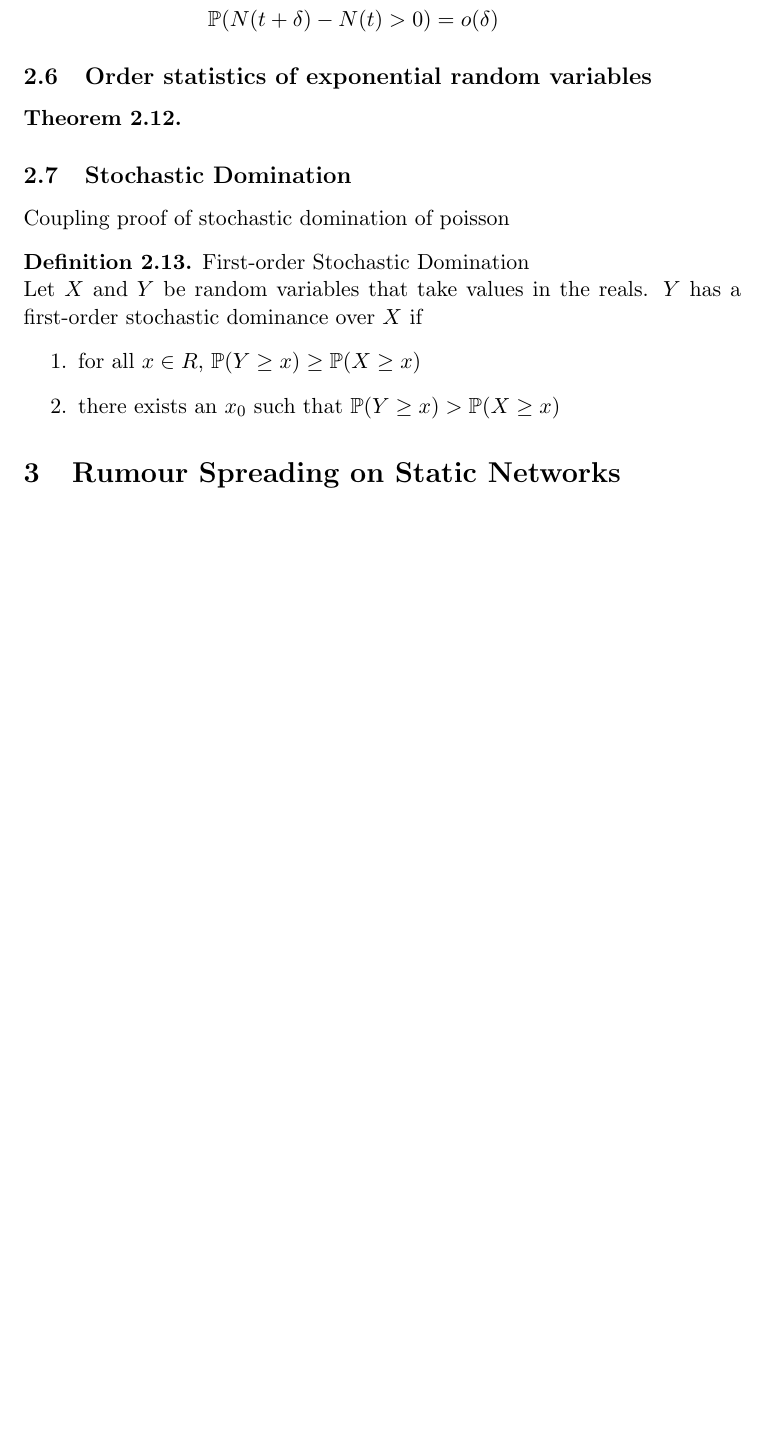
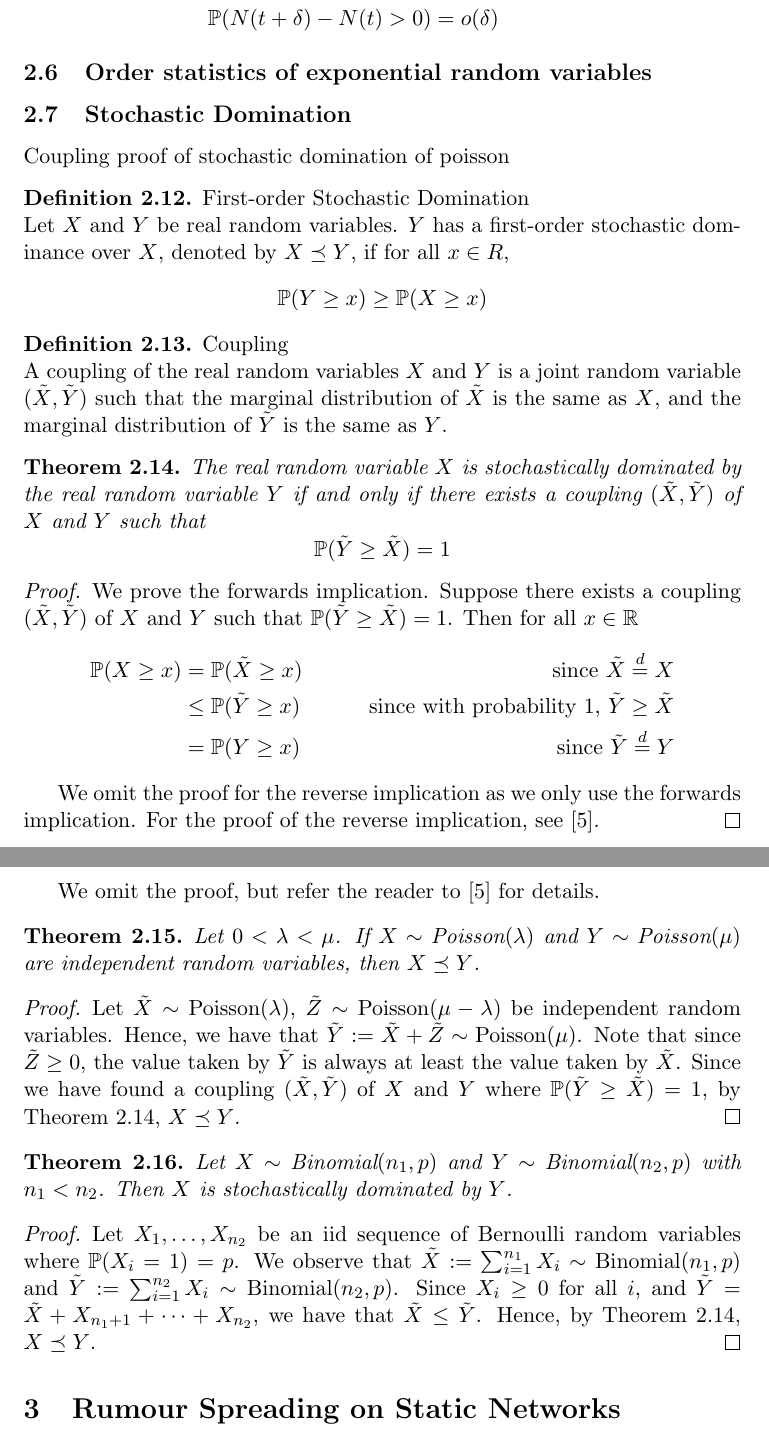
Before and after one commit to LucasOJ/maths-project, a LaTeX thesis (dissertation/dissertation.tex, which reads dissertation/sections/Preliminaries.tex): part of page 6 of 51 before the commit and two parts of pages 6 and 7 of 52 after it, the two joined at a grey line, cut so that both start at the same text, the shorter picture padded with empty space. Compiled offline with pdfLaTeX.

Commit message:
Added coupling proofs

```diff
--- a/dissertation/sections/Preliminaries.tex
+++ b/dissertation/sections/Preliminaries.tex
@@ -137,25 +137,71 @@ In this section we introduce a generalisation of the Poisson process which will
 
 \subsection{Order statistics of exponential random variables}
 
-\begin{theorem}
-
-\end{theorem}
-
 
 
 \subsection{Stochastic Domination}
 Coupling proof of stochastic domination of poisson
 
+
+
 \begin{definition}
 	First-order Stochastic Domination
 
 	\noindent
-	Let $X$ and $Y$ be random variables that take values in the reals. $Y$ has a first-order stochastic dominance over $X$ if \begin{enumerate}
-		\item for all $x \in R$, $\mathbb{P}(Y \geq x) \geq \mathbb{P}(X \geq x)$
-		\item there exists an $x_0$ such that $\mathbb{P}(Y \geq x) > \mathbb{P}(X \geq x)$
-	\end{enumerate}
+	Let $X$ and $Y$ be real random variables. $Y$ has a first-order stochastic dominance over $X$, denoted by $X \preceq Y$, if for all $x \in R$,
+	$$
+		\mathbb{P}(Y \geq x) \geq \mathbb{P}(X \geq x)
+	$$
 \end{definition}
 
+% TODO: interpretation as partial order and PDFs vs CDFS (gamma figure)
+% Not always the case
 
+\begin{definition} % TODO: Check definition
+	Coupling
+
+	\noindent
+	A  coupling of the real random variables $X$ and $Y$ is a joint random variable $(\tilde{X}, \tilde{Y})$ such that the marginal distribution of $\tilde{X}$ is the same as $X$, and the marginal distribution of $\tilde{Y}$ is the same as $Y$.
+\end{definition}
+
+% TODO: when allowed different samples spaces, interpreation
+
+\begin{theorem}\label{theorem:couplingDomination}
+	The real random variable $X$ is stochastically dominated by the real random variable $Y$ if and only if there exists a coupling $(\tilde{X}, \tilde{Y})$ of $X$ and $Y$ such that
+	$$
+		\mathbb{P}(\tilde{Y} \geq \tilde{X}) = 1
+	$$
+\end{theorem}
+
+\begin{proof}
+	We prove the forwards implication. Suppose there exists a coupling $(\tilde{X}, \tilde{Y})$ of $X$ and $Y$ such that $\mathbb{P}(\tilde{Y} \geq \tilde{X}) = 1$. Then for all $x \in \mathbb{R}$
+	\begin{align*}
+		\mathbb{P}(X \geq x) &= \mathbb{P}(\tilde{X} \geq x) & \text{since } \tilde{X} \stackrel{d}{=} X \\
+		&\leq \mathbb{P}(\tilde{Y} \geq x) & \text{since with probability 1, } \tilde{Y} \geq \tilde{X} \\
+		&= \mathbb{P}(Y \geq x) & \text{since } \tilde{Y} \stackrel{d}{=} Y
+	\end{align*}
+
+	We omit the proof for the reverse implication as we only use the forwards implication. For the proof of the reverse implication, see \cite{coupling}.
+\end{proof}
+
+% TODO, introduce equal in distribution in coupling definition
+
+We omit the proof, but refer the reader to \cite{coupling} for details.
+
+\begin{theorem}
+	Let $0 < \lambda < \mu$. If $X \sim \text{Poisson}(\lambda)$ and $Y \sim \text{Poisson}(\mu)$ are independent random variables, then $X \preceq Y$.
+\end{theorem}
+
+\begin{proof}
+	Let $\tilde{X} \sim \text{Poisson}(\lambda)$, $\tilde{Z} \sim \text{Poisson}(\mu - \lambda)$ be independent random variables. Hence, we have that $\tilde{Y} := \tilde{X} + \tilde{Z} \sim \text{Poisson}(\mu)$. Note that since $\tilde{Z} \geq 0$, the value taken by $\tilde{Y}$ is always at least the value taken by $\tilde{X}$. Since we have found a coupling $(\tilde{X}, \tilde{Y})$ of $X$ and $Y$ where $\mathbb{P}(\tilde{Y} \geq \tilde{X}) = 1$, by Theorem \ref{theorem:couplingDomination}, $X \preceq Y$.
+\end{proof}
+
+\begin{theorem}
+	Let $X \sim \text{Binomial}(n_1, p)$ and $Y \sim \text{Binomial}(n_2, p)$ with $n_1 < n_2$. Then $X$ is stochastically dominated by $Y$.
+\end{theorem}
+
+\begin{proof}
+	Let $X_1, \dots, X_{n_2}$ be an iid sequence of Bernoulli random variables where $\mathbb{P}(X_i = 1) = p$. We observe that $\tilde{X} := \sum_{i=1}^{n_1} X_i \sim \text{Binomial}(n_1, p)$ and $\tilde{Y} := \sum_{i=1}^{n_2} X_i \sim \text{Binomial}(n_2, p)$. Since $X_i \geq 0$ for all $i$, and $\tilde{Y} = \tilde{X} + X_{n_1 + 1} + \dots + X_{n_2}$, we have that $\tilde{X} \leq \tilde{Y}$. Hence, by Theorem \ref{theorem:couplingDomination}, $X \preceq Y$.
+\end{proof}
 
 % TODO: Discuss implications for async rumour spreading - interpreting poission process as exponential clock, not interested in value of the process
```
Also changed, not shown: dissertation/bibliography.bib (+7 -1 lines).
